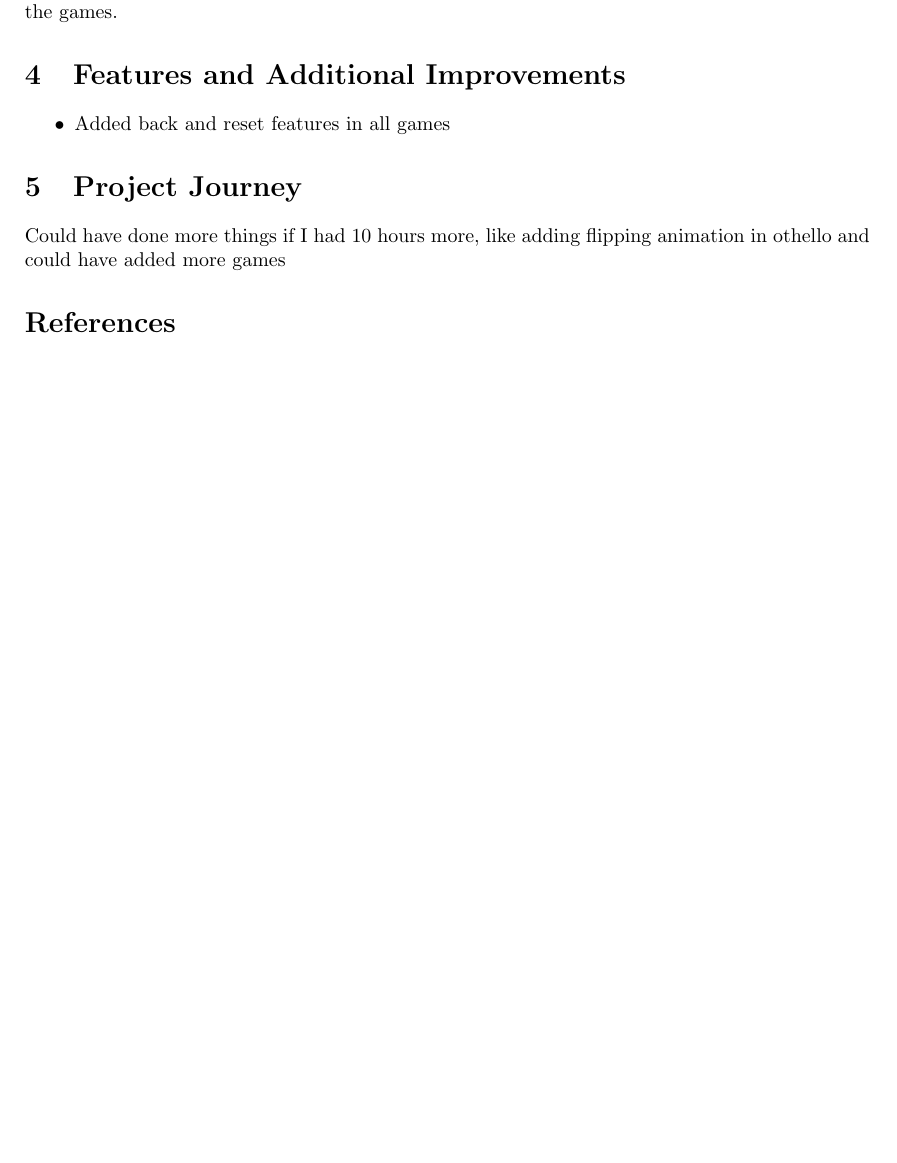
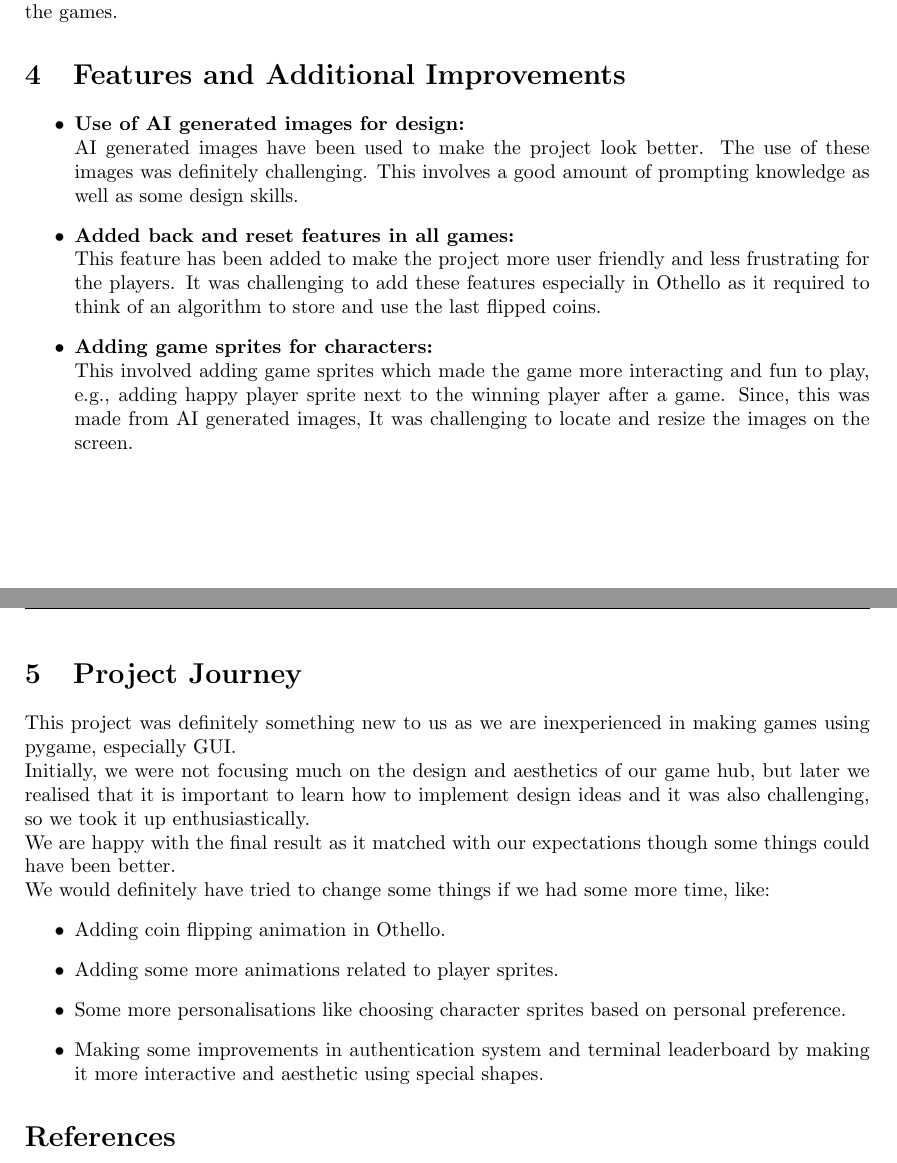
Before and after one commit to svschakri/Project_for_cs108, a LaTeX document (report.tex): part of page 8 of 8 before the commit and two parts of pages 8 and 9 of 9 after it, the two joined at a grey line, cut so that both start at the same text, the shorter picture padded with empty space. Compiled offline with pdfLaTeX.

Commit message:
Complete report

```diff
--- a/report.tex
+++ b/report.tex
@@ -29,15 +29,12 @@
 \lhead{Mini Game Hub}
 \title{Mini Game Hub}
 \author{Bipul Kumar and S.V.S. Chakri}
-\date{}
-% You may also add path to the images optionally
+\date{\date{April 2026}}
+
 \graphicspath{{report_images/}}
 
 \begin{document}
 \maketitle
-% preamble
-% below line auto generates the table of contents
-% thank me for your free 1 mark
 \tableofcontents
 \clearpage
 
@@ -310,9 +315,31 @@ In the directory structure used, \texttt{\_\_init\_\_.py} has been made to make
 
 \section{Features and Additional Improvements}
 \begin{itemize}
-    \item Added back and reset features in all games
+    \item \textbf{Use of AI generated images for design:}
+    \\
+    AI generated images have been used to make the project look better. The use of these images was definitely challenging. This involves a good amount of prompting knowledge as well as some design skills.
+    \item \textbf{Added back and reset features in all games:}
+    \\
+    This feature has been added to make the project more user friendly and less frustrating for the players. It was challenging to add these features especially in Othello as it required to think of an algorithm to store and use the last flipped coins.
+    \item \textbf{Adding game sprites for characters:}
+    \\
+    This involved adding game sprites which made the game more interacting and fun to play, e.g., adding happy player sprite next to the winning player after a game. Since, this was made from AI generated images, It was challenging to locate and resize the images on the screen.
 \end{itemize}
 \section{Project Journey}
-Could have done more things if I had 10 hours more, like adding flipping animation in othello and could have added more games
+
+This project was definitely something new to us as we are inexperienced in making games using pygame, especially GUI.
+\\
+Initially, we were not focusing much on the design and aesthetics of our game hub, but later we realised that it is important to learn how to implement design ideas and it was also challenging, so we took it up enthusiastically.
+\\
+We are happy with the final result as it matched with our expectations though some things could have been better.
+\\
+We would definitely have tried to change some things if we had some more time, like:
+\begin{itemize}
+    \item Adding coin flipping animation in Othello.
+    \item Adding some more animations related to player sprites.
+    \item Some more personalisations like choosing character sprites based on personal preference.
+    \item Making some improvements in authentication system and terminal leaderboard by making it more interactive and aesthetic using special shapes.
+
+\end{itemize}
 \printbibliography
 \end{document}
```
Also changed, not shown: report.tex (22 more changed lines).
